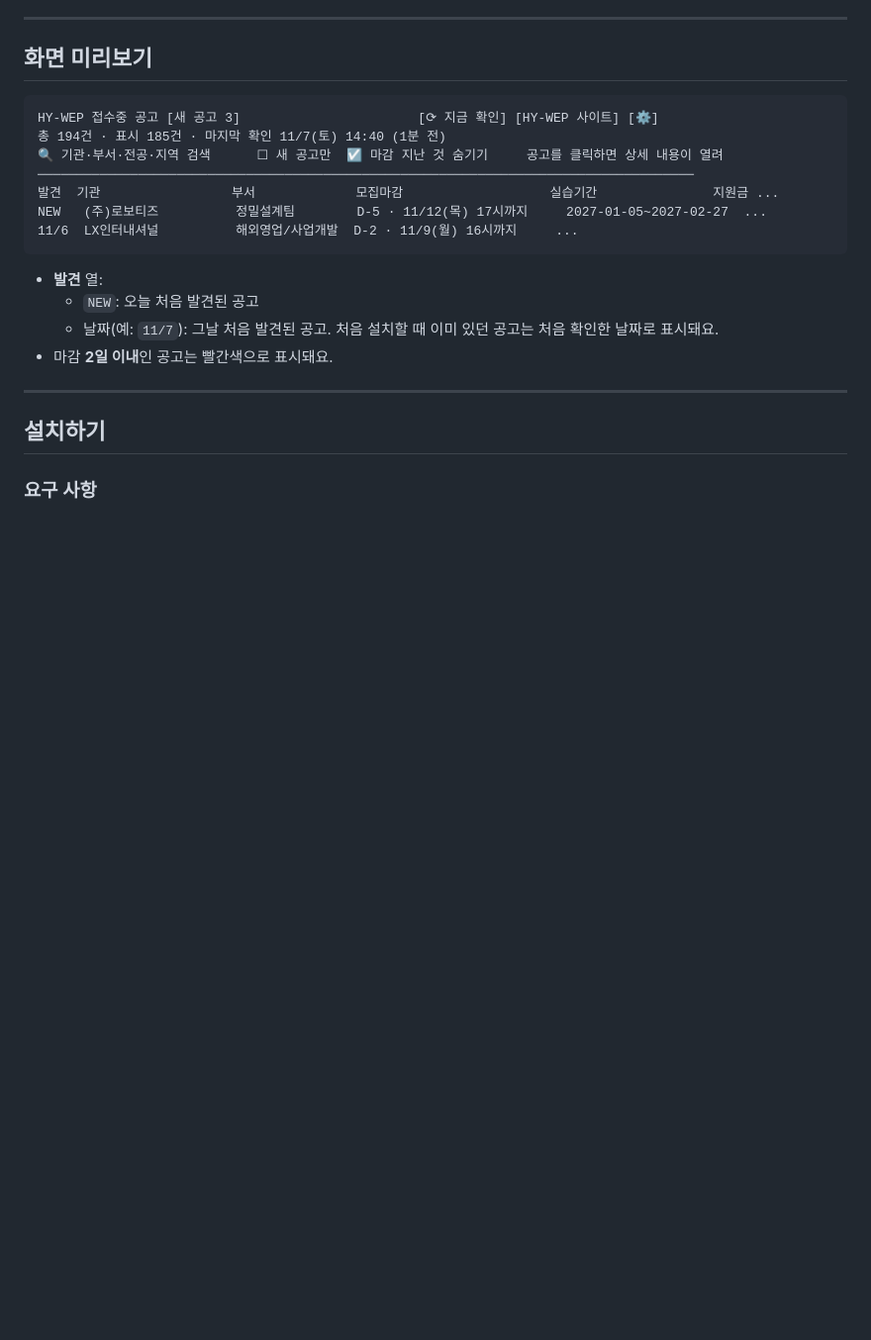
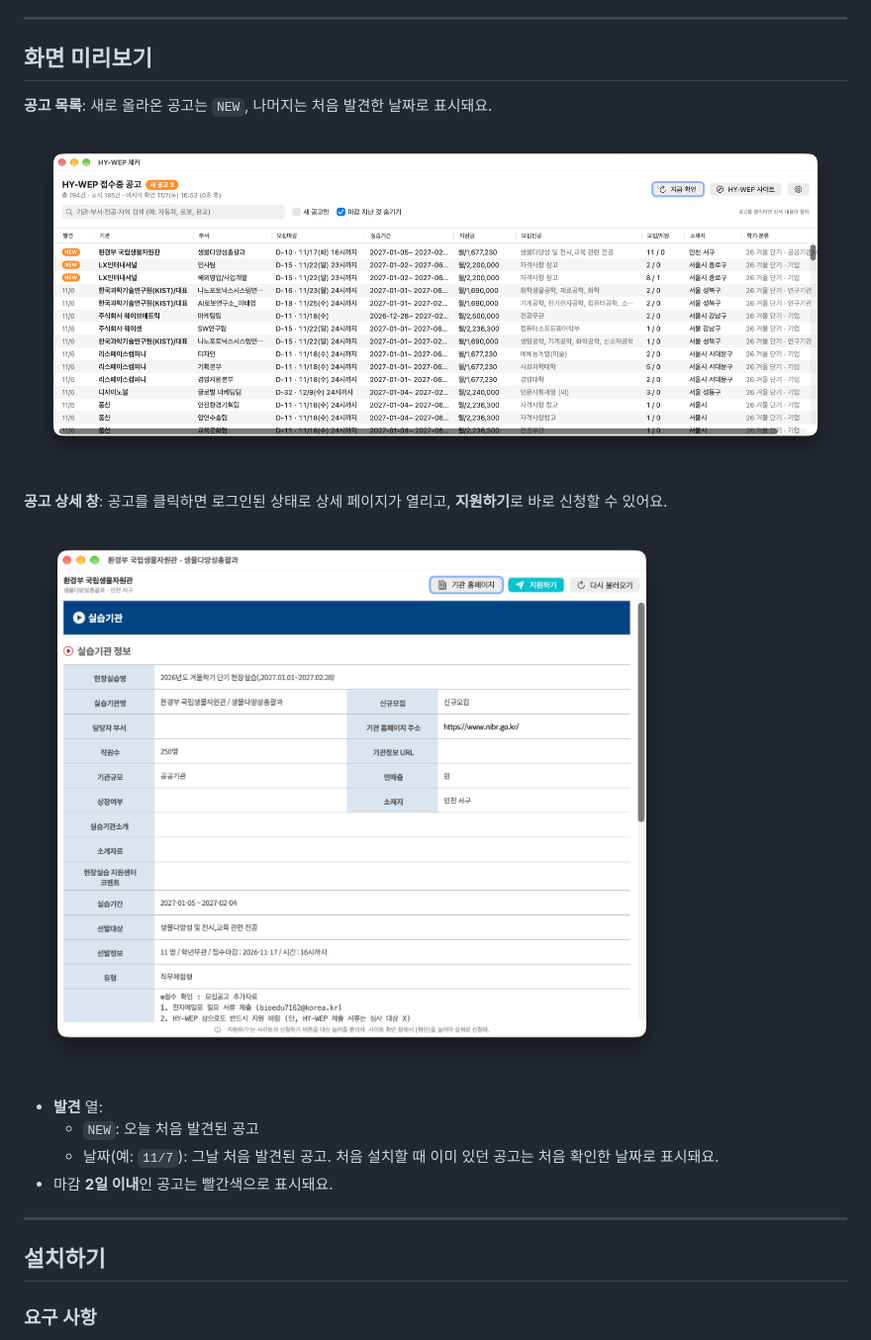
Before and after one commit to anrqkdrnl/hywep-checker, a Markdown page: README.md, the part around the change. Shown at 99% size. Drawn GitHub-style; pictures changed too: docs/detail.png (added), docs/main.png (added); blank space fills up the shorter version.

Commit message:
README: 화면 미리보기 스크린샷 추가
Co-Authored-By: Claude Opus 5.5 <noreply@anthropic.com>

````diff
--- a/README.md
+++ b/README.md
@@ -30,15 +30,13 @@
 
 ## 화면 미리보기
 
-```
-HY-WEP 접수중 공고 [새 공고 3]                       [⟳ 지금 확인] [HY-WEP 사이트] [⚙]
-총 194건 · 표시 185건 · 마지막 확인 11/7(토) 14:40 (1분 전)
-🔍 기관·부서·전공·지역 검색      ☐ 새 공고만  ☑ 마감 지난 것 숨기기     공고를 클릭하면 상세 내용이 열려
-─────────────────────────────────────────────────────────────────────────────────────
-발견  기관                 부서             모집마감                   실습기간               지원금 ...
-NEW   (주)로보티즈          정밀설계팀        D-5 · 11/12(목) 17시까지     2027-01-05~2027-02-27  ...
-11/6  LX인터내셔널          해외영업/사업개발  D-2 · 11/9(월) 16시까지     ...
-```
+**공고 목록**: 새로 올라온 공고는 `NEW`, 나머지는 처음 발견한 날짜로 표시돼요.
+
+![HY-WEP 체커 공고 목록](docs/main.png)
+
+**공고 상세 창**: 공고를 클릭하면 로그인된 상태로 상세 페이지가 열리고, **지원하기**로 바로 신청할 수 있어요.
+
+![HY-WEP 체커 공고 상세 창](docs/detail.png)
 
 - **발견** 열:
   - `NEW`: 오늘 처음 발견된 공고
````
